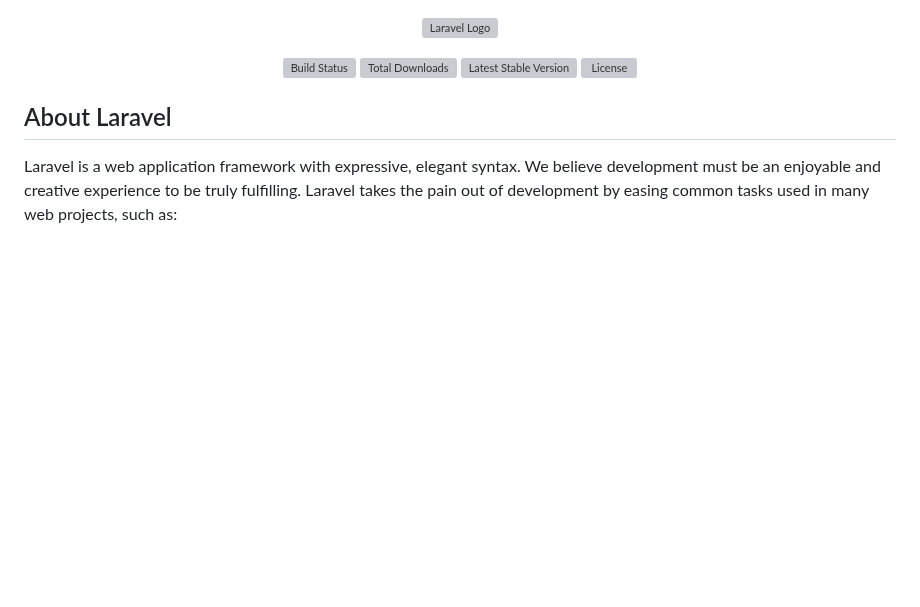
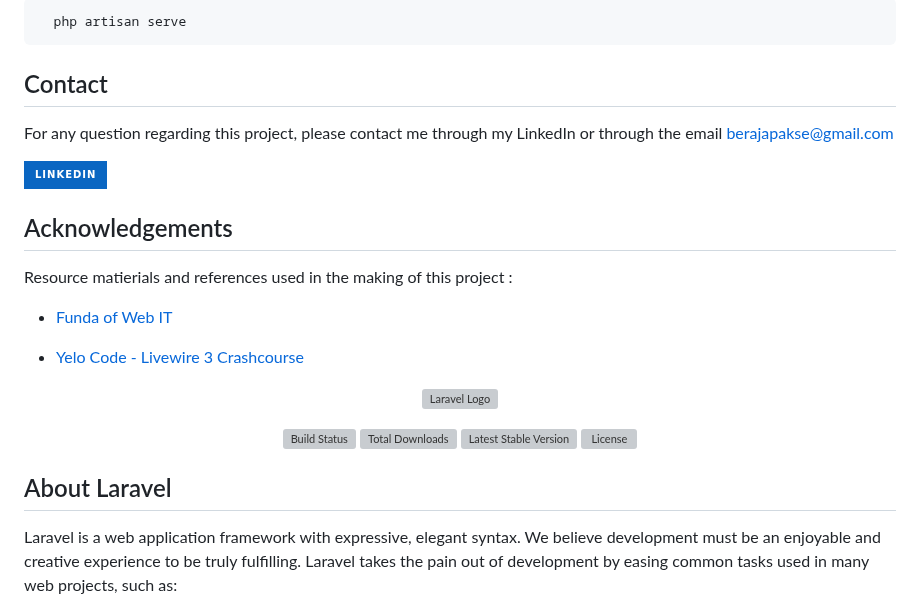
Before and after one commit to flash-newton/shopoholic-ecom-crm-website-falshnewton, a Markdown page: README.md, the part around one of its changes. Drawn GitHub-style; badges without logos; blank space fills up the shorter version; grey boxes are pictures that could not be loaded.

````diff
--- a/README.md
+++ b/README.md
@@ -1,3 +64,24 @@
+```bash
+  php artisan serve
+ ```
+
+## Contact
+
+For any question regarding this project, please contact me through my LinkedIn or through the email berajapakse@gmail.com
+
+[![linkedin](https://img.shields.io/badge/linkedin-0A66C2?style=for-the-badge&logo=linkedin&logoColor=white)](https://www.linkedin.com/in/bimalrajapakse/)
+
+## Acknowledgements
+
+Resource matierials and references used in the making of this project :
+
+ - [Funda of Web IT](https://www.fundaofwebit.com/)
+
+ - [Yelo Code - Livewire 3 Crashcourse](https://www.youtube.com/watch?v=gFeeVyJQeBc)
+
+
+
+
 <p align="center"><a href="https://laravel.com" target="_blank"><img src="https://raw.githubusercontent.com/laravel/art/master/logo-lockup/5%20SVG/2%20CMYK/1%20Full%20Color/laravel-logolockup-cmyk-red.svg" width="400" alt="Laravel Logo"></a></p>
 
 <p align="center">
````
Also changed, not shown: other parts of README.md (+63 -0 lines).
